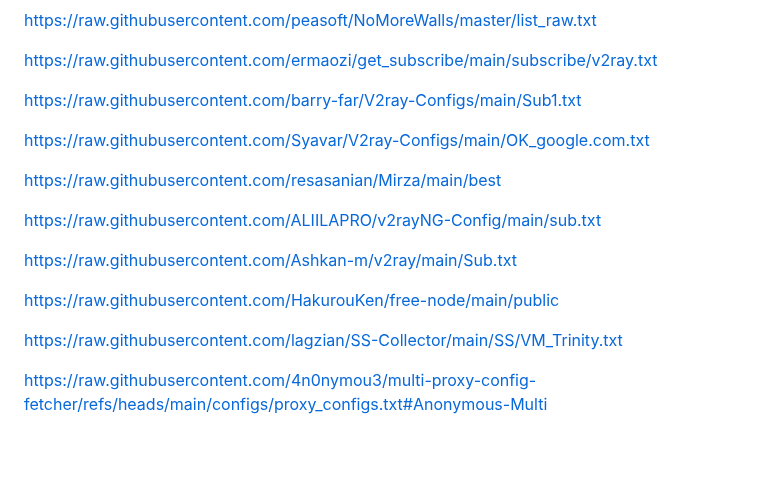
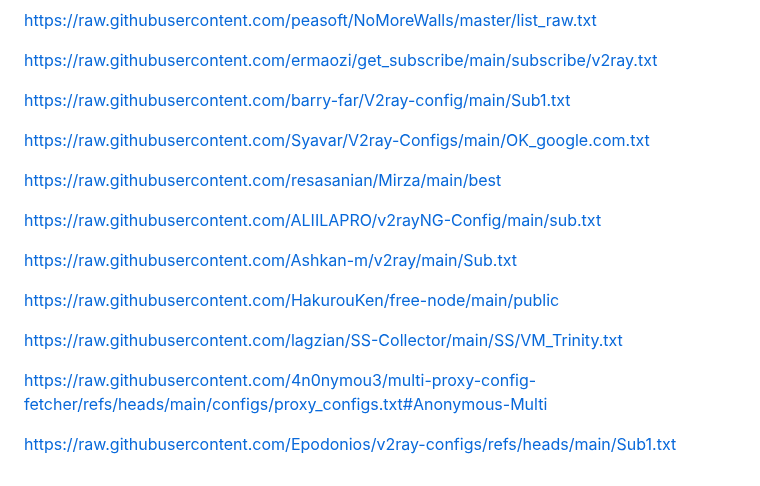
Before and after one commit to alireza-rasouli/VPN, a Markdown page: README.md, the part around the change. Rendered like a GitHub page; blank space fills up the shorter version.

```diff
--- a/README.md
+++ b/README.md
@@ -33,7 +33,7 @@ https://raw.githubusercontent.com/peasoft/NoMoreWalls/master/list_raw.txt
 
 https://raw.githubusercontent.com/ermaozi/get_subscribe/main/subscribe/v2ray.txt
 
-https://raw.githubusercontent.com/barry-far/V2ray-Configs/main/Sub1.txt
+https://raw.githubusercontent.com/barry-far/V2ray-config/main/Sub1.txt
 
 https://raw.githubusercontent.com/Syavar/V2ray-Configs/main/OK_google.com.txt
 
@@ -48,3 +48,5 @@ https://raw.githubusercontent.com/HakurouKen/free-node/main/public
 https://raw.githubusercontent.com/lagzian/SS-Collector/main/SS/VM_Trinity.txt
 
 https://raw.githubusercontent.com/4n0nymou3/multi-proxy-config-fetcher/refs/heads/main/configs/proxy_configs.txt#Anonymous-Multi
+
+https://raw.githubusercontent.com/Epodonios/v2ray-configs/refs/heads/main/Sub1.txt
```
